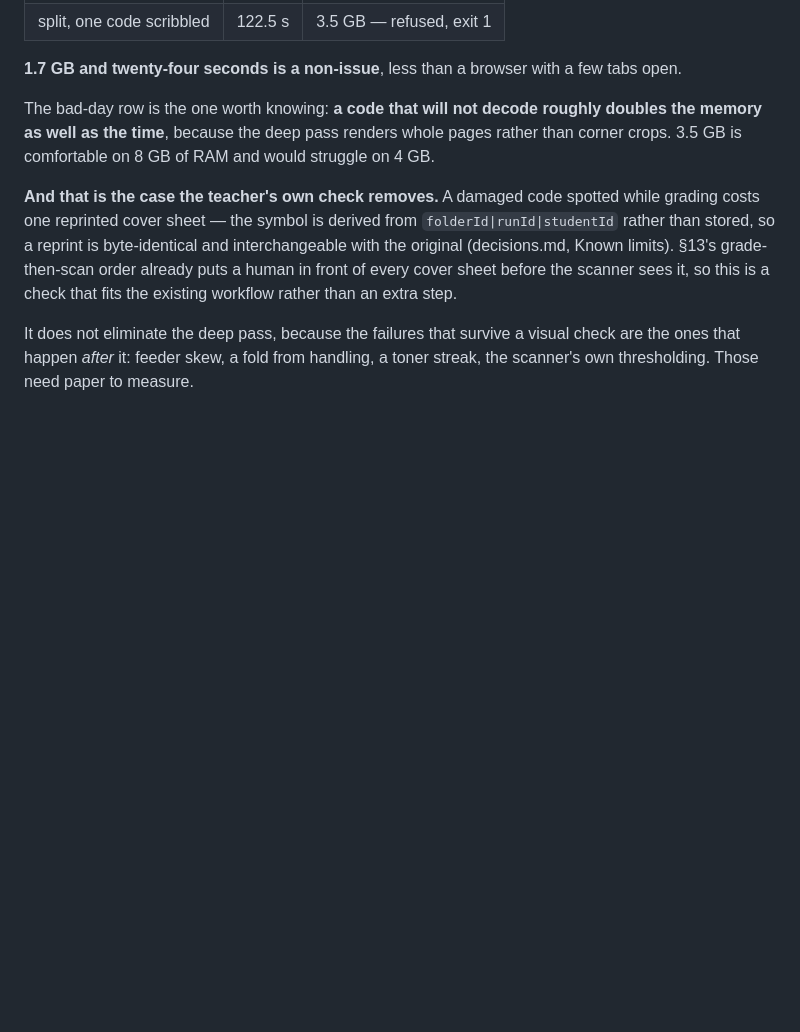
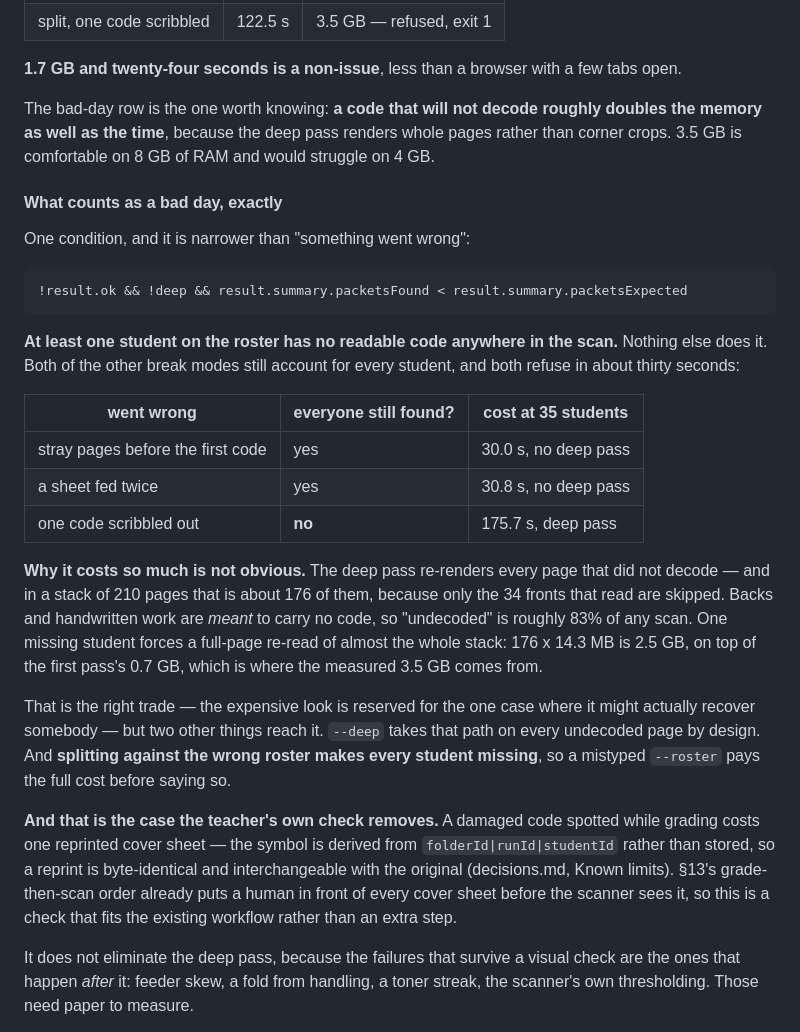
Before and after one commit to toomey-sj/rubricPrint, a Markdown page: docs/field-test-2026-09-16.md, the part around the change. GitHub-like rendering; blank space fills up the shorter version.

Commit message:
Define "a bad day" instead of gesturing at it
The note used the phrase without saying what triggers it. One condition:
packetsFound < packetsExpected, meaning at least one student on the roster has
no readable code anywhere in the scan. Nothing else reaches the deep pass —
stray leading pages and a duplicated sheet both still account for every
student and both refuse in about thirty seconds.

Why it is expensive is the non-obvious part, and worth writing down: the deep
pass re-renders every page that did not decode, which in a 210-page stack is
about 176 of them. Backs and handwritten work are meant to carry no code, so
"undecoded" is roughly 83% of any scan, and one missing student forces a
full-page re-read of nearly the whole thing.

Also names the two other ways in: --deep by design, and splitting against the
wrong roster, which makes every student missing and so pays the full cost
before it says so.

Co-Authored-By: Claude Opus 5 (1M context) <noreply@anthropic.com>

```diff
--- a/docs/field-test-2026-09-16.md
+++ b/docs/field-test-2026-09-16.md
@@ -134,6 +134,34 @@ The bad-day row is the one worth knowing: **a code that will not decode roughly
 memory as well as the time**, because the deep pass renders whole pages rather than corner
 crops. 3.5 GB is comfortable on 8 GB of RAM and would struggle on 4 GB.
 
+#### What counts as a bad day, exactly
+
+One condition, and it is narrower than "something went wrong":
+
+    !result.ok && !deep && result.summary.packetsFound < result.summary.packetsExpected
+
+**At least one student on the roster has no readable code anywhere in the scan.** Nothing
+else does it. Both of the other break modes still account for every student, and both refuse
+in about thirty seconds:
+
+| went wrong | everyone still found? | cost at 35 students |
+|---|---|---|
+| stray pages before the first code | yes | 30.0 s, no deep pass |
+| a sheet fed twice | yes | 30.8 s, no deep pass |
+| one code scribbled out | **no** | 175.7 s, deep pass |
+
+**Why it costs so much is not obvious.** The deep pass re-renders every page that did not
+decode — and in a stack of 210 pages that is about 176 of them, because only the 34 fronts
+that read are skipped. Backs and handwritten work are *meant* to carry no code, so
+"undecoded" is roughly 83% of any scan. One missing student forces a full-page re-read of
+almost the whole stack: 176 x 14.3 MB is 2.5 GB, on top of the first pass's 0.7 GB, which is
+where the measured 3.5 GB comes from.
+
+That is the right trade — the expensive look is reserved for the one case where it might
+actually recover somebody — but two other things reach it. `--deep` takes that path on every
+undecoded page by design. And **splitting against the wrong roster makes every student
+missing**, so a mistyped `--roster` pays the full cost before saying so.
+
 **And that is the case the teacher's own check removes.** A damaged code spotted while
 grading costs one reprinted cover sheet — the symbol is derived from
 `folderId|runId|studentId` rather than stored, so a reprint is byte-identical and
```
